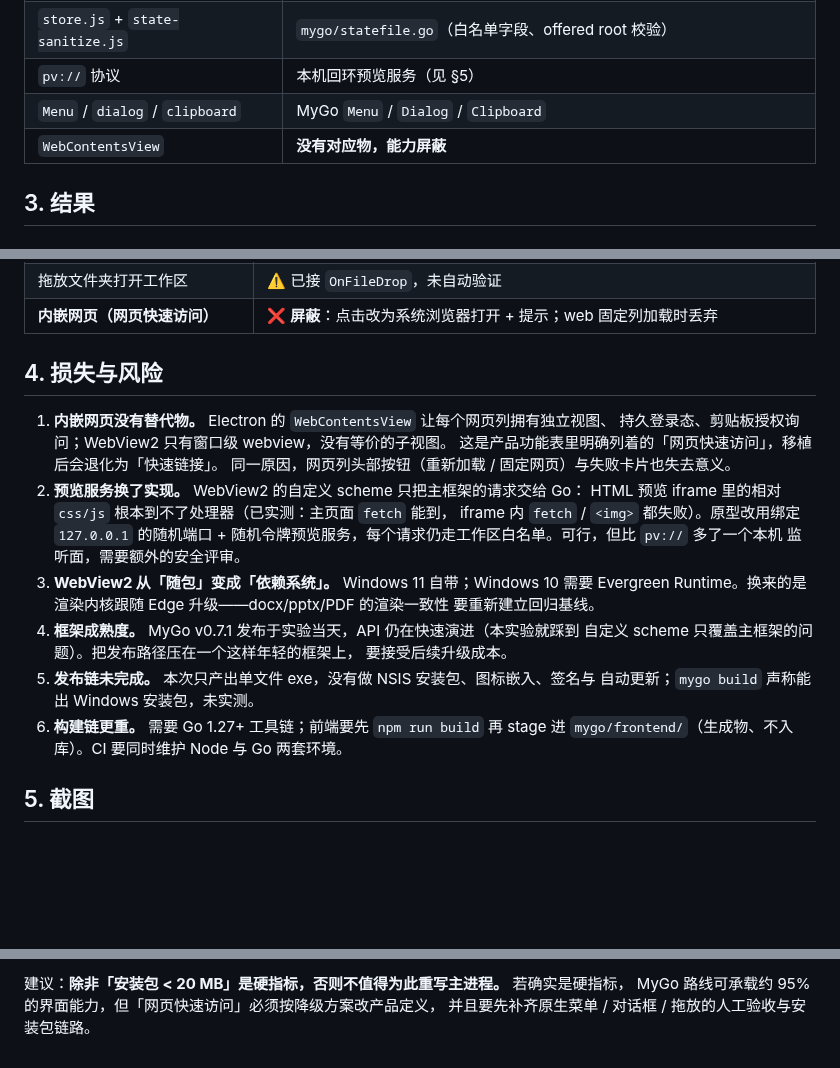
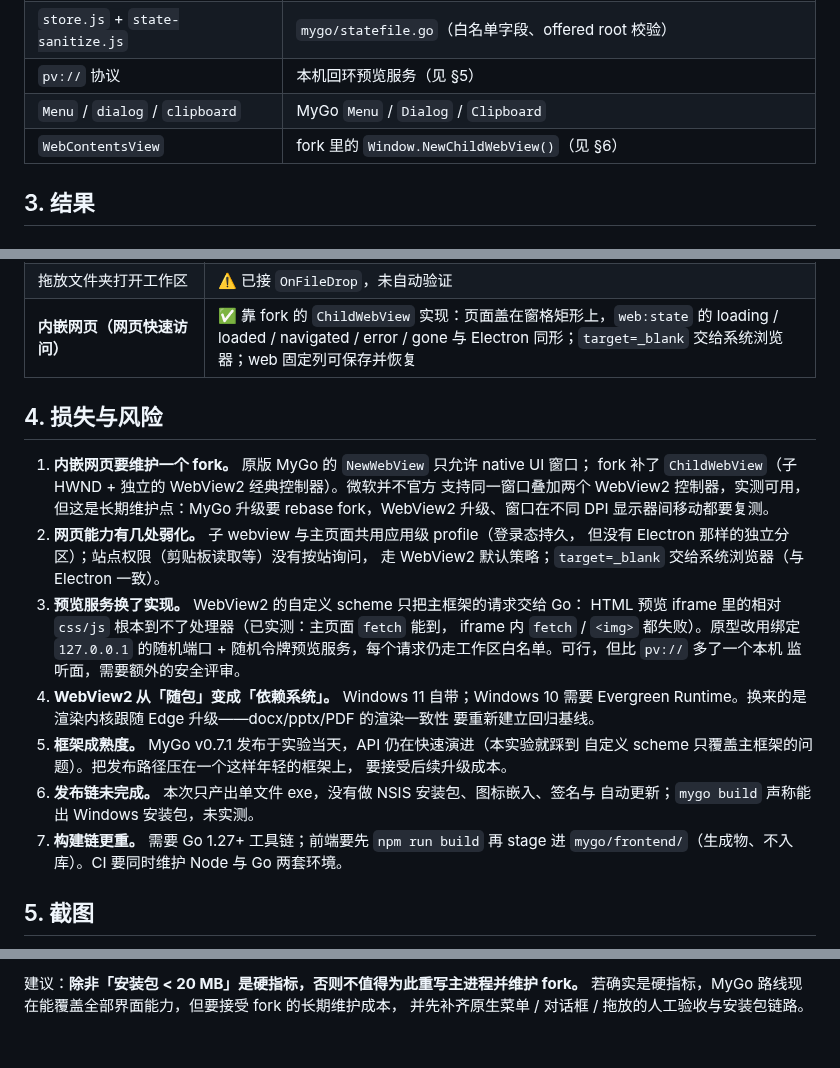
Before and after one commit to wwjei/lit-explorer, a Markdown page: docs/design/mygo-port.md, 3 parts joined by grey strips. GitHub-like rendering; blank space fills up the shorter version.

```diff
--- a/docs/design/mygo-port.md
+++ b/docs/design/mygo-port.md
@@ -25,7 +25,7 @@ WebView2，产物是单个 Go 可执行文件。它提供 `Bind`（JS ↔ Go 的
 | `store.js` + `state-sanitize.js` | `mygo/statefile.go`（白名单字段、offered root 校验） |
 | `pv://` 协议 | 本机回环预览服务（见 §5） |
 | `Menu` / `dialog` / `clipboard` | MyGo `Menu` / `Dialog` / `Clipboard` |
-| `WebContentsView` | **没有对应物，能力屏蔽** |
+| `WebContentsView` | fork 里的 `Window.NewChildWebView()`（见 §6） |
 
 ## 3. 结果
 
@@ -78,28 +78,31 @@ WebView2，产物是单个 Go 可执行文件。它提供 `Bind`（JS ↔ Go 的
 | 右键菜单 / ⋯ 应用菜单 | ⚠️ 已用 MyGo `Menu` 实现并调用不崩；本机窗口不在可见桌面，`SendKeys` 无法聚焦，弹层未能自动确认 |
 | 文件夹 / 图标选择对话框 | ⚠️ 已用 `Dialog.Open` 实现，需人工点一次 |
 | 拖放文件夹打开工作区 | ⚠️ 已接 `OnFileDrop`，未自动验证 |
-| **内嵌网页（网页快速访问）** | ❌ **屏蔽**：点击改为系统浏览器打开 + 提示；web 固定列加载时丢弃 |
+| **内嵌网页（网页快速访问）** | ✅ 靠 fork 的 `ChildWebView` 实现：页面盖在窗格矩形上，`web:state` 的 loading / loaded / navigated / error / gone 与 Electron 同形；`target=_blank` 交给系统浏览器；web 固定列可保存并恢复 |
 
 ## 4. 损失与风险
 
-1. **内嵌网页没有替代物。** Electron 的 `WebContentsView` 让每个网页列拥有独立视图、
-   持久登录态、剪贴板授权询问；WebView2 只有窗口级 webview，没有等价的子视图。
-   这是产品功能表里明确列着的「网页快速访问」，移植后会退化为「快速链接」。
-   同一原因，网页列头部按钮（重新加载 / 固定网页）与失败卡片也失去意义。
-2. **预览服务换了实现。** WebView2 的自定义 scheme 只把主框架的请求交给 Go：
+1. **内嵌网页要维护一个 fork。** 原版 MyGo 的 `NewWebView` 只允许 native UI 窗口；
+   fork 补了 `ChildWebView`（子 HWND + 独立的 WebView2 经典控制器）。微软并不官方
+   支持同一窗口叠加两个 WebView2 控制器，实测可用，但这是长期维护点：MyGo 升级要
+   rebase fork，WebView2 升级、窗口在不同 DPI 显示器间移动都要复测。
+2. **网页能力有几处弱化。** 子 webview 与主页面共用应用级 profile（登录态持久，
+   但没有 Electron 那样的独立分区）；站点权限（剪贴板读取等）没有按站询问，
+   走 WebView2 默认策略；`target=_blank` 交给系统浏览器（与 Electron 一致）。
+3. **预览服务换了实现。** WebView2 的自定义 scheme 只把主框架的请求交给 Go：
    HTML 预览 iframe 里的相对 `css/js` 根本到不了处理器（已实测：主页面 `fetch` 能到，
    iframe 内 `fetch` / `<img>` 都失败）。原型改用绑定 `127.0.0.1` 的随机端口 +
    随机令牌预览服务，每个请求仍走工作区白名单。可行，但比 `pv://` 多了一个本机
    监听面，需要额外的安全评审。
-3. **WebView2 从「随包」变成「依赖系统」。** Windows 11 自带；Windows 10 需要
+4. **WebView2 从「随包」变成「依赖系统」。** Windows 11 自带；Windows 10 需要
    Evergreen Runtime。换来的是渲染内核跟随 Edge 升级——docx/pptx/PDF 的渲染一致性
    要重新建立回归基线。
-4. **框架成熟度。** MyGo v0.7.1 发布于实验当天，API 仍在快速演进（本实验就踩到
+5. **框架成熟度。** MyGo v0.7.1 发布于实验当天，API 仍在快速演进（本实验就踩到
    自定义 scheme 只覆盖主框架的问题）。把发布路径压在一个这样年轻的框架上，
    要接受后续升级成本。
-5. **发布链未完成。** 本次只产出单文件 exe，没有做 NSIS 安装包、图标嵌入、签名与
+6. **发布链未完成。** 本次只产出单文件 exe，没有做 NSIS 安装包、图标嵌入、签名与
    自动更新；`mygo build` 声称能出 Windows 安装包，未实测。
-6. **构建链更重。** 需要 Go 1.27+ 工具链；前端要先 `npm run build` 再 stage 进
+7. **构建链更重。** 需要 Go 1.27+ 工具链；前端要先 `npm run build` 再 stage 进
    `mygo/frontend/`（生成物、不入库）。CI 要同时维护 Node 与 Go 两套环境。
 
 ## 5. 截图
@@ -184,4 +190,4 @@ DirectComposition（`internal/windows/webview_embed.go`、`surface.go`）：视
 
-建议：**除非「安装包 < 20 MB」是硬指标，否则不值得为此重写主进程。** 若确实是硬指标，
-MyGo 路线可承载约 95% 的界面能力，但「网页快速访问」必须按降级方案改产品定义，
-并且要先补齐原生菜单 / 对话框 / 拖放的人工验收与安装包链路。
+建议：**除非「安装包 < 20 MB」是硬指标，否则不值得为此重写主进程并维护 fork。**
+若确实是硬指标，MyGo 路线现在能覆盖全部界面能力，但要接受 fork 的长期维护成本，
+并先补齐原生菜单 / 对话框 / 拖放的人工验收与安装包链路。
```
Also changed, not shown: other parts of docs/design/mygo-port.md (+36 -33 lines), CODEMAP.md (+5 -3 lines), mygo/README.md (+32 -5 lines), docs/design/mygo-port/08-web-gated.png (deleted), docs/design/mygo-port/09-web-pane.png (added), docs/design/mygo-port/10-web-pin.png (added), 6 other files.
